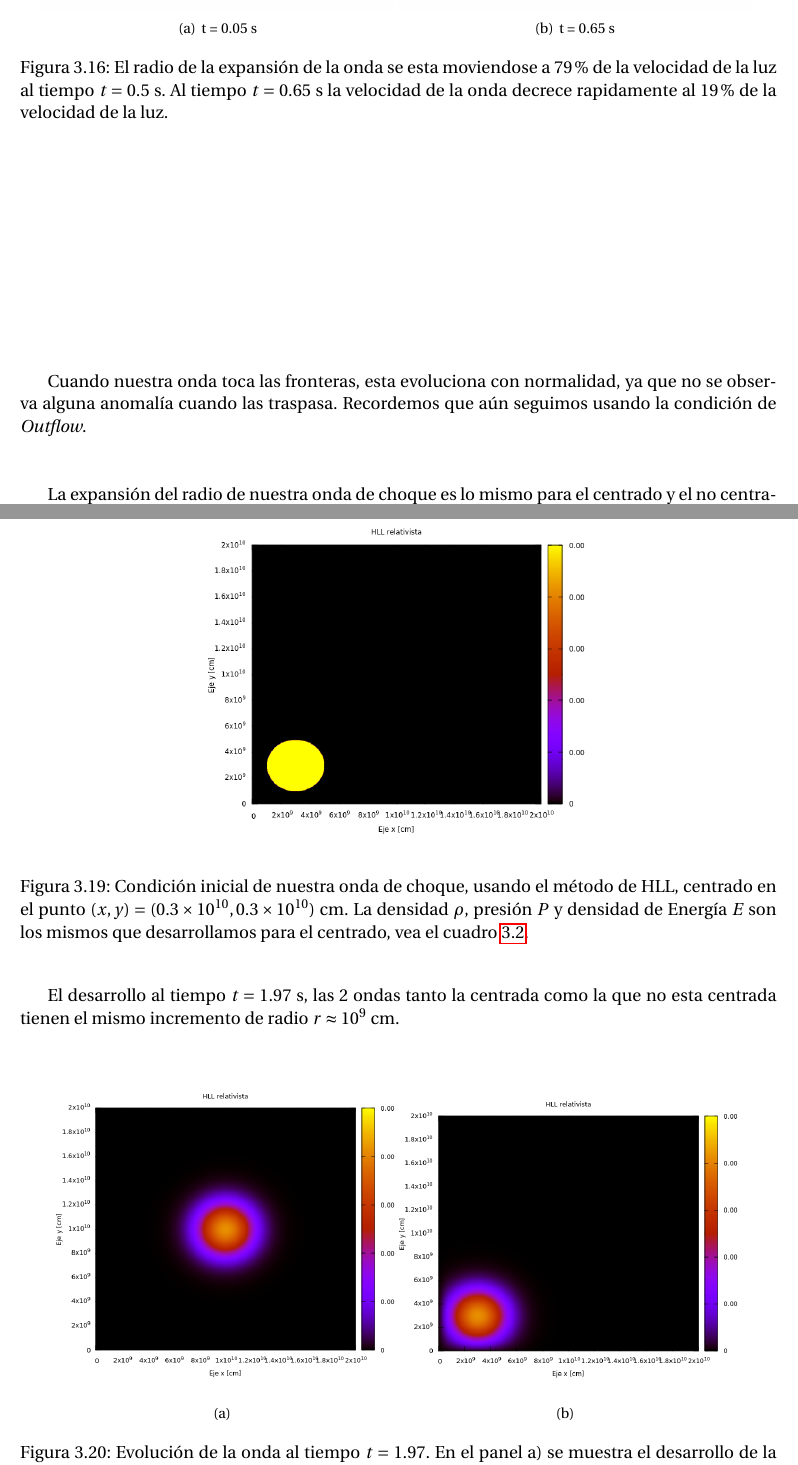
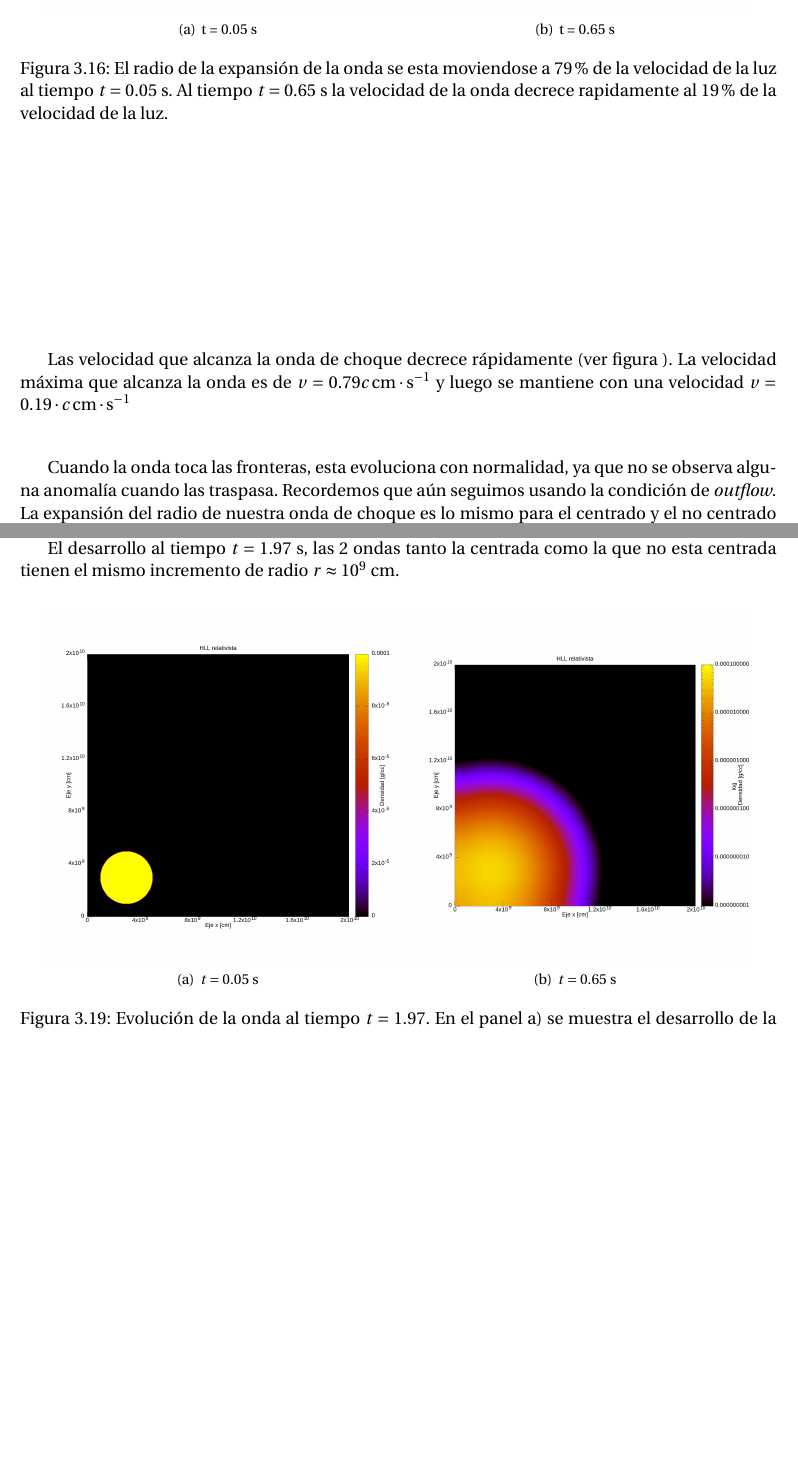
Before and after one commit to gmtw/Tesina_Fisica, a LaTeX book (main.tex): two parts of pages 38 and 41 of 71 before the commit and two parts of pages 38 and 40 of 69 after it, joined at a grey line, cut so that both start at the same text, the shorter picture padded with empty space. Compiled offline with pdfLaTeX.

Commit message:
Ya quedaron todas las figuras que estan oblatadas

```diff
--- a/main.tex
+++ b/main.tex
@@ -1191,11 +1191,11 @@ Para revisar si la onda, usando el método de Lax, no tiene problemas en la fron
 
 \begin{figure}[H]
 \centering
-\subfigure[t = 0.05 s]{\includegraphics[scale=0.15]{./Figuras/Pruebas/Prueba_onda_choque/Lax-HLL-rel/bwlax-rel08}}
-\subfigure[t = 0.65 s]{\includegraphics[scale=0.15]{./Figuras/Pruebas/Prueba_onda_choque/Lax-HLL-rel/bwlax-rel97}}
-\caption{\label{fig:bwlax-rel08_97}El radio de la expansión de la onda se esta moviendose a 79 \% de la velocidad de la luz al tiempo $t = 0.5$ s. Al tiempo $t = 0.65$ s la velocidad de la onda decrece rapidamente al 19 \% de la velocidad de la luz.}
-\end{figure}
-
-Cuando nuestra onda toca las fronteras, esta evoluciona con normalidad, ya que no se observa alguna anomalía cuando las traspasa. Recordemos que aún seguimos usando la condición de \emph{Outflow}.
-
-La expansión del radio de nuestra onda de choque es lo mismo para el centrado y el no centrado ya que sus radios son $r \approx 10^{9}$ cm.
+\subfigure[t = 0.05 s]{\includegraphics[scale=0.15]{./Figuras/Pruebas/Prueba_onda_choque/Lax-HLL-rel/bwlax-rel05}}
+\subfigure[t = 0.65 s]{\includegraphics[scale=0.15]{./Figuras/Pruebas/Prueba_onda_choque/Lax-HLL-rel/bwlax-rel65}}
+\caption{\label{fig:bwlax-rel08_97}El radio de la expansión de la onda se esta moviendose a 79 \% de la velocidad de la luz al tiempo $t = 0.05$ s. Al tiempo $t = 0.65$ s la velocidad de la onda decrece rapidamente al 19 \% de la velocidad de la luz.}
+\end{figure}
+
+Las velocidad que alcanza la onda de choque decrece rápidamente (ver figura ). La velocidad máxima que alcanza la onda es de $v = 0.79c \, \mathrm{cm} \cdot \mathrm{s}^{-1}$ y luego se mantiene con una velocidad $v = 0.19 \cdot c \, \mathrm{cm} \cdot \mathrm{s}^{-1}$
+
+Cuando la onda toca las fronteras, esta evoluciona con normalidad, ya que no se observa alguna anomalía cuando las traspasa. Recordemos que aún seguimos usando la condición de \emph{outflow}. La expansión del radio de nuestra onda de choque es lo mismo para el centrado y el no centrado ya que sus radios son $r \approx 10^{9}$ cm.
@@ -1225,18 +1227,20 @@ Al igual que el método de Lax, la velocidad que alcanza es cerca del 33 \% de l
 
 Se movió el centro de la onda, para revisar que, al igual que el método de Lax, el método de HLL no tuviera problemas con las fronteras.
 
-\begin{figure}[H]
-\centering
-\includegraphics[scale=0.5]{./Figuras/Pruebas/Prueba_onda_choque/Lax-HLL-rel/bwhll-rel0-no-centrado}
-\caption{Condición inicial de nuestra onda de choque, usando el método de HLL, centrado en el punto $(x,y) = (0.3 \times 10^{10}, 0.3 \times 10^{10})$ cm. La densidad $\rho$, presión $P$ y densidad de Energía $E$ son los mismos que desarrollamos para el centrado, vea el cuadro \ref{Tabla_parametros_relatividad}.} \label{fig:bwhll-rel-no-centrado}
-\end{figure}
+%\begin{figure}[H]
+%\centering
+%\includegraphics[scale=0.5]{./Figuras/Pruebas/Prueba_onda_choque/Lax-HLL-rel/bwhll-rel0-no-centrado}
+%\caption{Condición inicial de nuestra onda de choque, usando el método de HLL, centrado en el punto $(x,y) = (0.3 \times 10^{10}, 0.3 \times 10^{10})$ cm. La densidad $\rho$, presión $P$ y densidad de Energía $E$ son los mismos que desarrollamos para el centrado, vea el cuadro \ref{Tabla_parametros_relatividad}.} \label{fig:bwhll-rel-no-centrado}
+%\end{figure}
 
 El desarrollo al tiempo $t = 1.97$ s, las 2 ondas tanto la centrada como la que no esta centrada tienen el mismo incremento de radio $r \approx 10^{9}$ cm.
 
 \begin{figure}[H]
 \centering
-\subfigure[]{\includegraphics[scale=0.45]{./Figuras/Pruebas/Prueba_onda_choque/Lax-HLL-rel/bwhll-rel79}}
-\subfigure[]{\includegraphics[scale=0.45]{./Figuras/Pruebas/Prueba_onda_choque/Lax-HLL-rel/bwhll-rel79-no-centrado}}
+%\subfigure[]{\includegraphics[scale=0.45]{./Figuras/Pruebas/Prueba_onda_choque/Lax-HLL-rel/bwhll-rel79}}
+%\subfigure[]{\includegraphics[scale=0.45]{./Figuras/Pruebas/Prueba_onda_choque/Lax-HLL-rel/bwhll-rel79-no-centrado}}
+\subfigure[$t = 0.05$ s]{\includegraphics[scale = 0.15]{./Figuras/Pruebas/Prueba_onda_choque/Lax-HLL-rel/bwhll-nc-rel00}}
+\subfigure[$t = 0.65$ s]{\includegraphics[scale = 0.15]{./Figuras/Pruebas/Prueba_onda_choque/Lax-HLL-rel/bwhll-nc-rel65}}
 \caption{Evolución de la onda al tiempo $t = 1.97$. En el panel a) se muestra el desarrollo de la figura \ref{fig:bwhll-rel-centrado}. En el panel b) se muestra el desarrollo de la figura \ref{fig:bwhll-rel-no-centrado}, asi como un correcto funcionamiento de onda sobre las fronteras.}
 \end{figure}
 
```
Also changed, not shown: Figuras/Pruebas/Prueba_onda_choque/Lax-HLL-rel/bwhll-nc-rel00.png (added), Figuras/Pruebas/Prueba_onda_choque/Lax-HLL-rel/bwhll-nc-rel65.png (added), Figuras/Pruebas/Prueba_onda_choque/Lax-HLL-rel/bwhll-rel00.png (added), Figuras/Pruebas/Prueba_onda_choque/Lax-HLL-rel/bwhll-rel65.png (added), Figuras/Pruebas/Prueba_onda_choque/Lax-HLL-rel/bwlax-nc-rel00.png (added), Figuras/Pruebas/Prueba_onda_choque/Lax-HLL-rel/bwlax-nc-rel65.png (added), Figuras/Pruebas/Prueba_onda_choque/Lax-HLL-rel/bwlax-rel00.png (added), Figuras/Pruebas/Prueba_onda_choque/Lax-HLL-rel/bwlax-rel01.png (deleted), Figuras/Pruebas/Prueba_onda_choque/Lax-HLL-rel/bwlax-rel05.png (added), Figuras/Pruebas/Prueba_onda_choque/Lax-HLL-rel/bwlax-rel65.png (added), main.tex (20 more changed lines), 1 other file.
